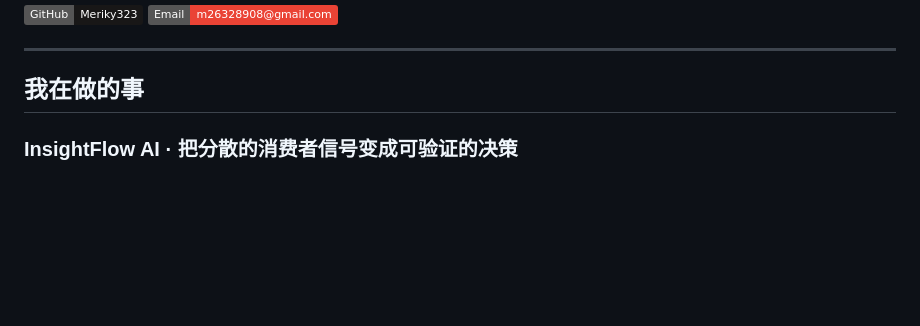
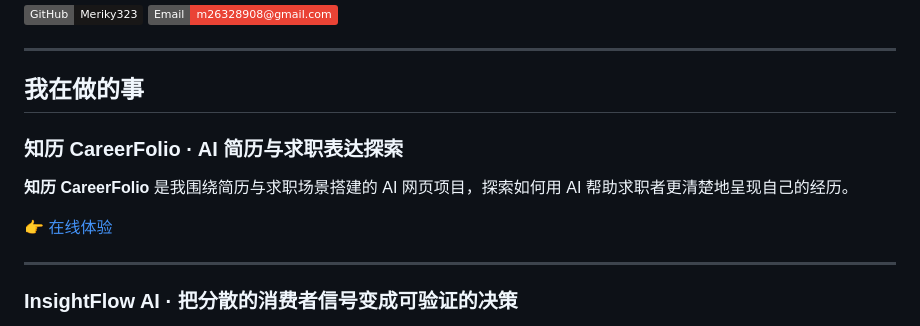
Before and after one commit to Meriky323/Meriky323, a Markdown page: README.md, the part around the change. Drawn GitHub-style; badges without logos; blank space fills up the shorter version.

Commit message:
docs: feature CareerFolio first on Chinese profile

```diff
--- a/README.md
+++ b/README.md
@@ -14,6 +14,14 @@
 ---
 
 ## 我在做的事
+
+### 知历 CareerFolio · AI 简历与求职表达探索
+
+**知历 CareerFolio** 是我围绕简历与求职场景搭建的 AI 网页项目，探索如何用 AI 帮助求职者更清楚地呈现自己的经历。
+
+👉 [在线体验](https://careerfolio-ai-resume.meriky.chatgpt.site/)
+
+---
 
 ### InsightFlow AI · 把分散的消费者信号变成可验证的决策
 
```
